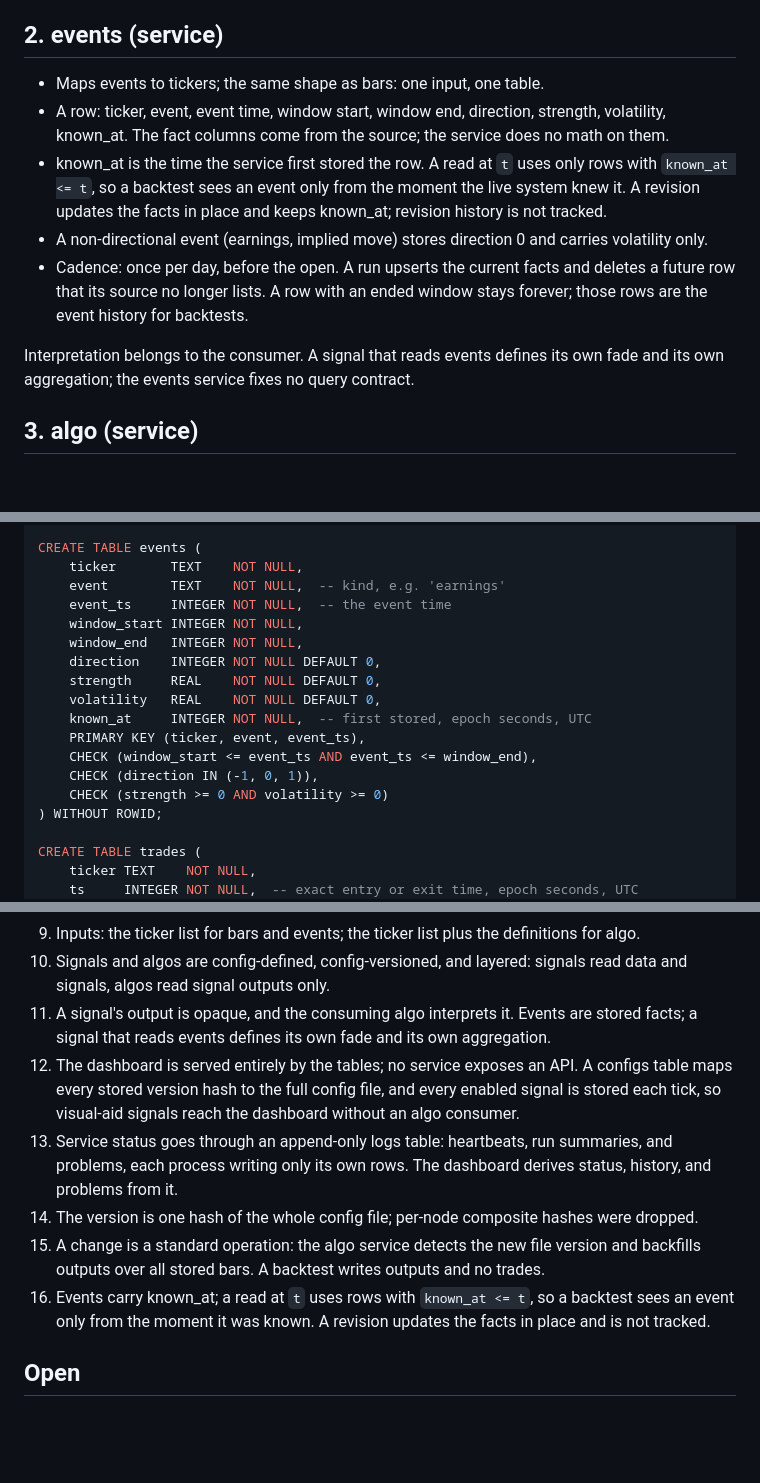
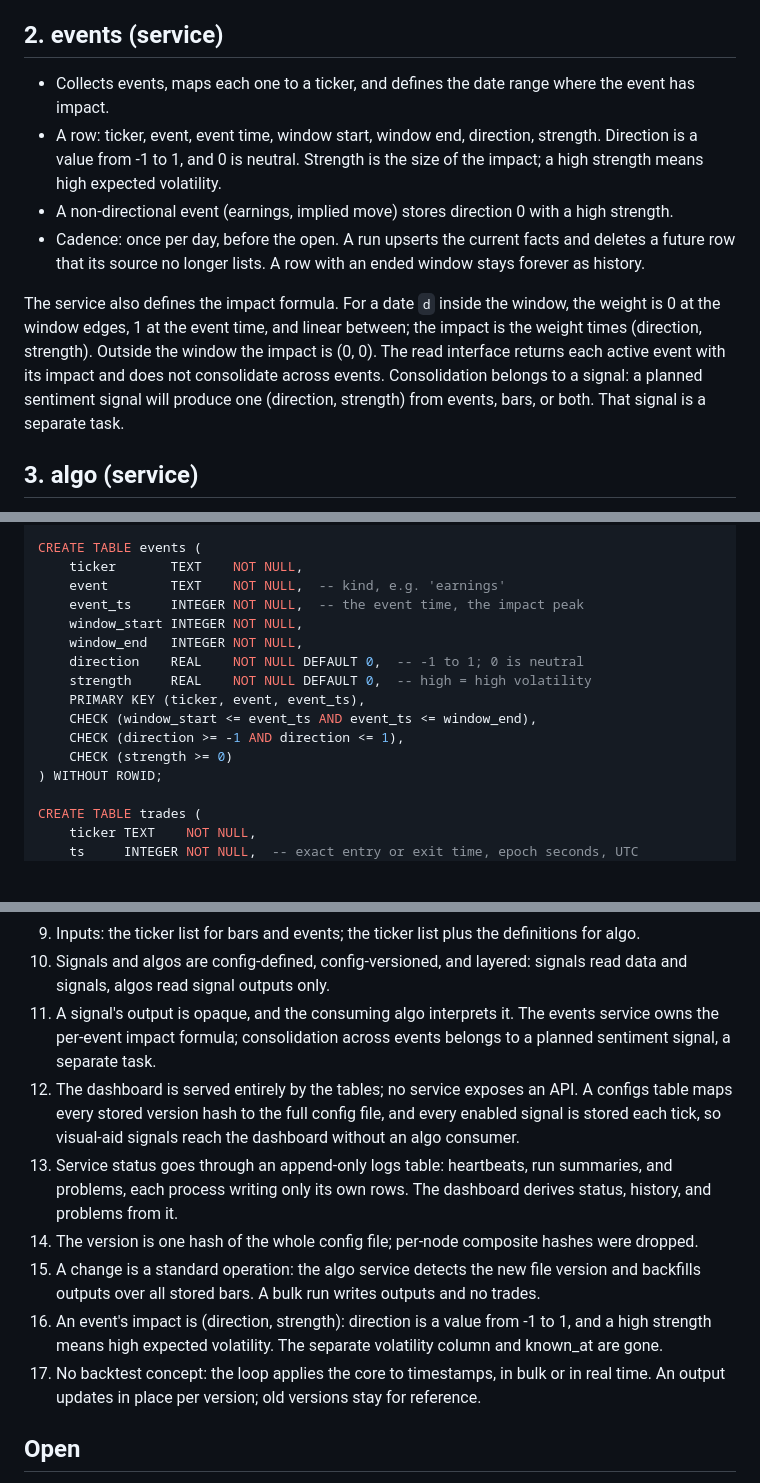
Before and after one commit to dongurihouse/trader, a Markdown page: design.md, 3 parts joined by grey strips. Rendered like a GitHub page; blank space fills up the shorter version.

Commit message:
Clarify events impact model; drop known_at and the backtest concept
- events own the impact formula: per-date (direction, strength), linear fade
- direction is a REAL from -1 to 1; strength carries expected volatility
- consolidation moves to a planned sentiment signal (separate task)
- no backtest: the loop applies the core in bulk or in real time
- outputs update in place per version; old versions stay for reference

Co-Authored-By: Claude Fable 5 <noreply@anthropic.com>

```diff
--- a/design.md
+++ b/design.md
@@ -56,24 +56,26 @@ Nightly sweep:
 
 ## 2. events (service)
 
-- Maps events to tickers; the same shape as bars: one input, one table.
+- Collects events, maps each one to a ticker, and defines the date range
+  where the event has impact.
 - A row: ticker, event, event time, window start, window end, direction,
-  strength, volatility, known_at. The fact columns come from the source;
-  the service does no math on them.
-- known_at is the time the service first stored the row. A read at `t`
-  uses only rows with `known_at <= t`, so a backtest sees an event only
-  from the moment the live system knew it. A revision updates the facts in
-  place and keeps known_at; revision history is not tracked.
-- A non-directional event (earnings, implied move) stores direction 0 and
-  carries volatility only.
+  strength. Direction is a value from -1 to 1, and 0 is neutral. Strength
+  is the size of the impact; a high strength means high expected
+  volatility.
+- A non-directional event (earnings, implied move) stores direction 0 with
+  a high strength.
 - Cadence: once per day, before the open. A run upserts the current facts
   and deletes a future row that its source no longer lists. A row with an
-  ended window stays forever; those rows are the event history for
-  backtests.
+  ended window stays forever as history.
 
-Interpretation belongs to the consumer. A signal that reads events defines
-its own fade and its own aggregation; the events service fixes no query
-contract.
+The service also defines the impact formula. For a date `d` inside the
+window, the weight is 0 at the window edges, 1 at the event time, and
+linear between; the impact is the weight times (direction, strength).
+Outside the window the impact is (0, 0). The read interface returns each
+active event with its impact and does not consolidate across events.
+Consolidation belongs to a signal: a planned sentiment signal will produce
+one (direction, strength) from events, bars, or both. That signal is a
+separate task.
 
 ## 3. algo (service)
 
@@ -197,17 +200,15 @@ CREATE TABLE bars (
 CREATE TABLE events (
     ticker       TEXT    NOT NULL,
     event        TEXT    NOT NULL,  -- kind, e.g. 'earnings'
-    event_ts     INTEGER NOT NULL,  -- the event time
+    event_ts     INTEGER NOT NULL,  -- the event time, the impact peak
     window_start INTEGER NOT NULL,
     window_end   INTEGER NOT NULL,
-    direction    INTEGER NOT NULL DEFAULT 0,
-    strength     REAL    NOT NULL DEFAULT 0,
-    volatility   REAL    NOT NULL DEFAULT 0,
-    known_at     INTEGER NOT NULL,  -- first stored, epoch seconds, UTC
+    direction    REAL    NOT NULL DEFAULT 0,  -- -1 to 1; 0 is neutral
+    strength     REAL    NOT NULL DEFAULT 0,  -- high = high volatility
     PRIMARY KEY (ticker, event, event_ts),
     CHECK (window_start <= event_ts AND event_ts <= window_end),
-    CHECK (direction IN (-1, 0, 1)),
-    CHECK (strength >= 0 AND volatility >= 0)
+    CHECK (direction >= -1 AND direction <= 1),
+    CHECK (strength >= 0)
 ) WITHOUT ROWID;
 
 CREATE TABLE trades (
@@ -308,9 +309,9 @@ flowchart TB
    definitions for algo.
 10. Signals and algos are config-defined, config-versioned, and layered:
     signals read data and signals, algos read signal outputs only.
-11. A signal's output is opaque, and the consuming algo interprets it.
-    Events are stored facts; a signal that reads events defines its own
-    fade and its own aggregation.
+11. A signal's output is opaque, and the consuming algo interprets it. The
+    events service owns the per-event impact formula; consolidation across
+    events belongs to a planned sentiment signal, a separate task.
 12. The dashboard is served entirely by the tables; no service exposes an
     API. A configs table maps every stored version hash to the full config
     file, and every enabled signal is stored each tick, so visual-aid
@@ -321,11 +322,14 @@ flowchart TB
 14. The version is one hash of the whole config file; per-node composite
     hashes were dropped.
 15. A change is a standard operation: the algo service detects the new
-    file version and backfills outputs over all stored bars. A backtest
+    file version and backfills outputs over all stored bars. A bulk run
     writes outputs and no trades.
-16. Events carry known_at; a read at `t` uses rows with `known_at <= t`,
-    so a backtest sees an event only from the moment it was known. A
-    revision updates the facts in place and is not tracked.
+16. An event's impact is (direction, strength): direction is a value from
+    -1 to 1, and a high strength means high expected volatility. The
+    separate volatility column and known_at are gone.
+17. No backtest concept: the loop applies the core to timestamps, in bulk
+    or in real time. An output updates in place per version; old versions
+    stay for reference.
 
 ## Open
 
```
Also changed, not shown: other parts of design.md (+12 -11 lines).
